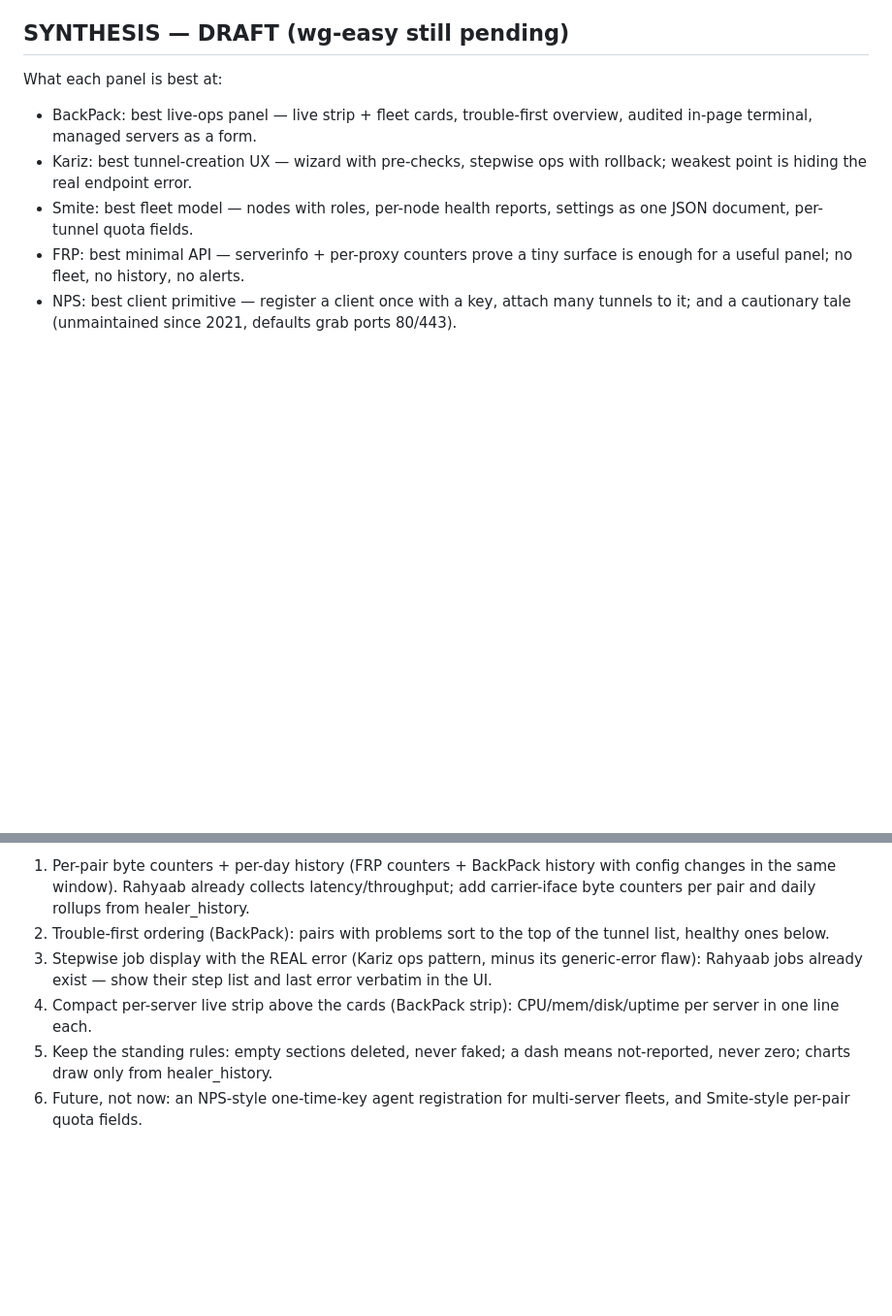
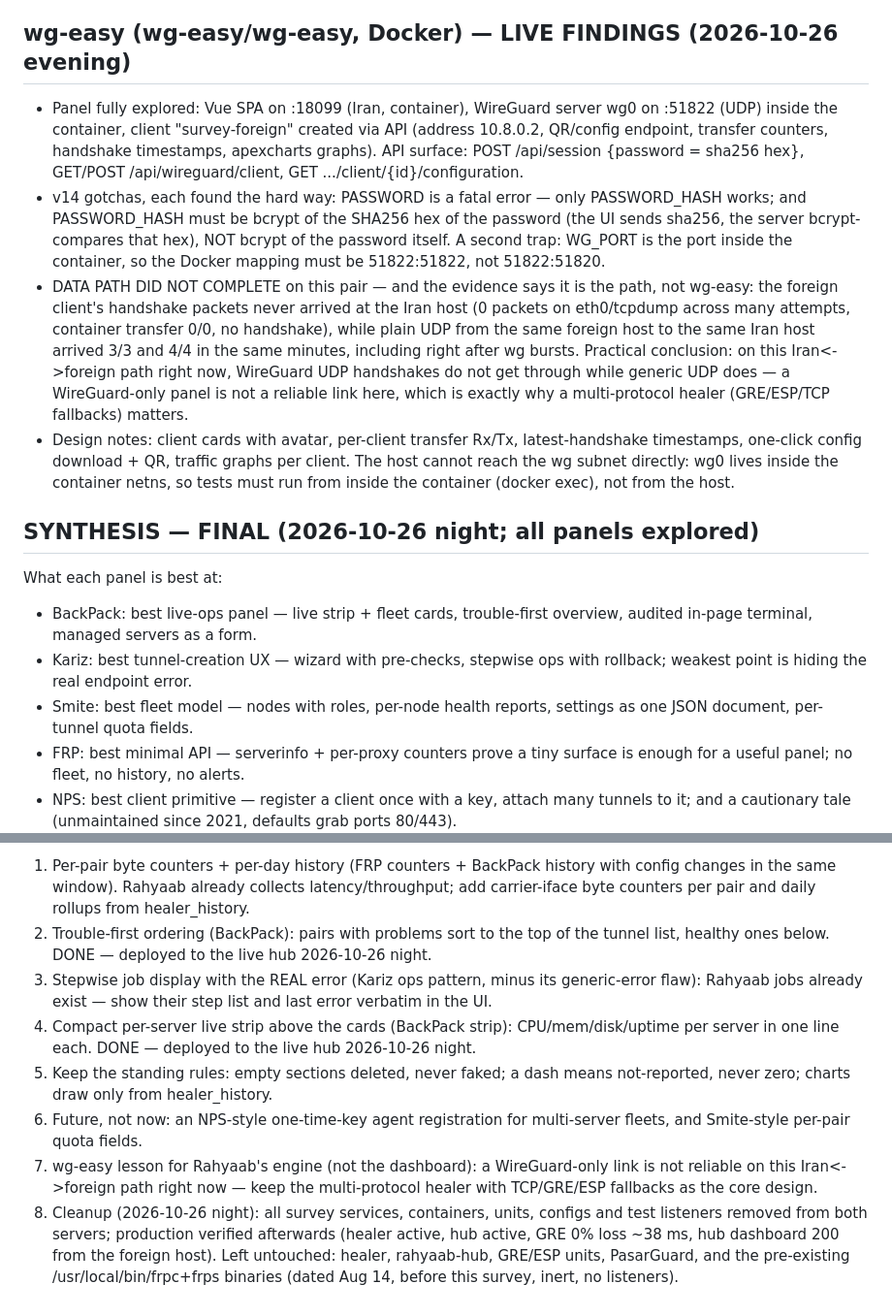
Before and after one commit to irluca/Rahyaab, a Markdown page: docs/panel-survey.md, 2 parts joined by grey strips. Shown at 97% size. GitHub-like rendering; blank space fills up the shorter version.

Commit message:
Panel survey complete: wg-easy findings, final synthesis, cleanup record

```diff
--- a/docs/panel-survey.md
+++ b/docs/panel-survey.md
@@ -237,7 +237,36 @@ Guardrails for every install:
   in the same window; managed servers as a form, not a shell line; terminal
   as an audited, deliberate action.
 
-## SYNTHESIS — DRAFT (wg-easy still pending)
+## wg-easy (wg-easy/wg-easy, Docker) — LIVE FINDINGS (2026-10-26 evening)
+- Panel fully explored: Vue SPA on :18099 (Iran, container), WireGuard
+  server wg0 on :51822 (UDP) inside the container, client
+  "survey-foreign" created via API (address 10.8.0.2, QR/config
+  endpoint, transfer counters, handshake timestamps, apexcharts
+  graphs). API surface: POST /api/session {password = sha256 hex},
+  GET/POST /api/wireguard/client, GET .../client/{id}/configuration.
+- v14 gotchas, each found the hard way: PASSWORD is a fatal error —
+  only PASSWORD_HASH works; and PASSWORD_HASH must be bcrypt of the
+  SHA256 hex of the password (the UI sends sha256, the server
+  bcrypt-compares that hex), NOT bcrypt of the password itself.
+  A second trap: WG_PORT is the port inside the container, so the
+  Docker mapping must be 51822:51822, not 51822:51820.
+- DATA PATH DID NOT COMPLETE on this pair — and the evidence says it
+  is the path, not wg-easy: the foreign client's handshake packets
+  never arrived at the Iran host (0 packets on eth0/tcpdump across
+  many attempts, container transfer 0/0, no handshake), while plain
+  UDP from the same foreign host to the same Iran host arrived 3/3
+  and 4/4 in the same minutes, including right after wg bursts.
+  Practical conclusion: on this Iran<->foreign path right now,
+  WireGuard UDP handshakes do not get through while generic UDP does
+  — a WireGuard-only panel is not a reliable link here, which is
+  exactly why a multi-protocol healer (GRE/ESP/TCP fallbacks) matters.
+- Design notes: client cards with avatar, per-client transfer Rx/Tx,
+  latest-handshake timestamps, one-click config download + QR, traffic
+  graphs per client. The host cannot reach the wg subnet directly:
+  wg0 lives inside the container netns, so tests must run from inside
+  the container (docker exec), not from the host.
+
+## SYNTHESIS — FINAL (2026-10-26 night; all panels explored)
 What each panel is best at:
 - BackPack: best live-ops panel — live strip + fleet cards, trouble-first
   overview, audited in-page terminal, managed servers as a form.
@@ -259,13 +288,26 @@ Ideas to apply to the Rahyaab dashboard (in priority order):
    collects latency/throughput; add carrier-iface byte counters per
    pair and daily rollups from healer_history.
 2. Trouble-first ordering (BackPack): pairs with problems sort to the
-   top of the tunnel list, healthy ones below.
+   top of the tunnel list, healthy ones below. DONE — deployed to the
+   live hub 2026-10-26 night.
 3. Stepwise job display with the REAL error (Kariz ops pattern, minus
    its generic-error flaw): Rahyaab jobs already exist — show their
    step list and last error verbatim in the UI.
 4. Compact per-server live strip above the cards (BackPack strip):
-   CPU/mem/disk/uptime per server in one line each.
+   CPU/mem/disk/uptime per server in one line each. DONE — deployed
+   to the live hub 2026-10-26 night.
 5. Keep the standing rules: empty sections deleted, never faked; a dash
    means not-reported, never zero; charts draw only from healer_history.
 6. Future, not now: an NPS-style one-time-key agent registration for
    multi-server fleets, and Smite-style per-pair quota fields.
+7. wg-easy lesson for Rahyaab's engine (not the dashboard): a
+   WireGuard-only link is not reliable on this Iran<->foreign path
+   right now — keep the multi-protocol healer with TCP/GRE/ESP
+   fallbacks as the core design.
+8. Cleanup (2026-10-26 night): all survey services, containers,
+   units, configs and test listeners removed from both servers;
+   production verified afterwards (healer active, hub active,
+   GRE 0% loss ~38 ms, hub dashboard 200 from the foreign host).
+   Left untouched: healer, rahyaab-hub, GRE/ESP units, PasarGuard,
+   and the pre-existing /usr/local/bin/frpc+frps binaries (dated
+   Aug 14, before this survey, inert, no listeners).
```
